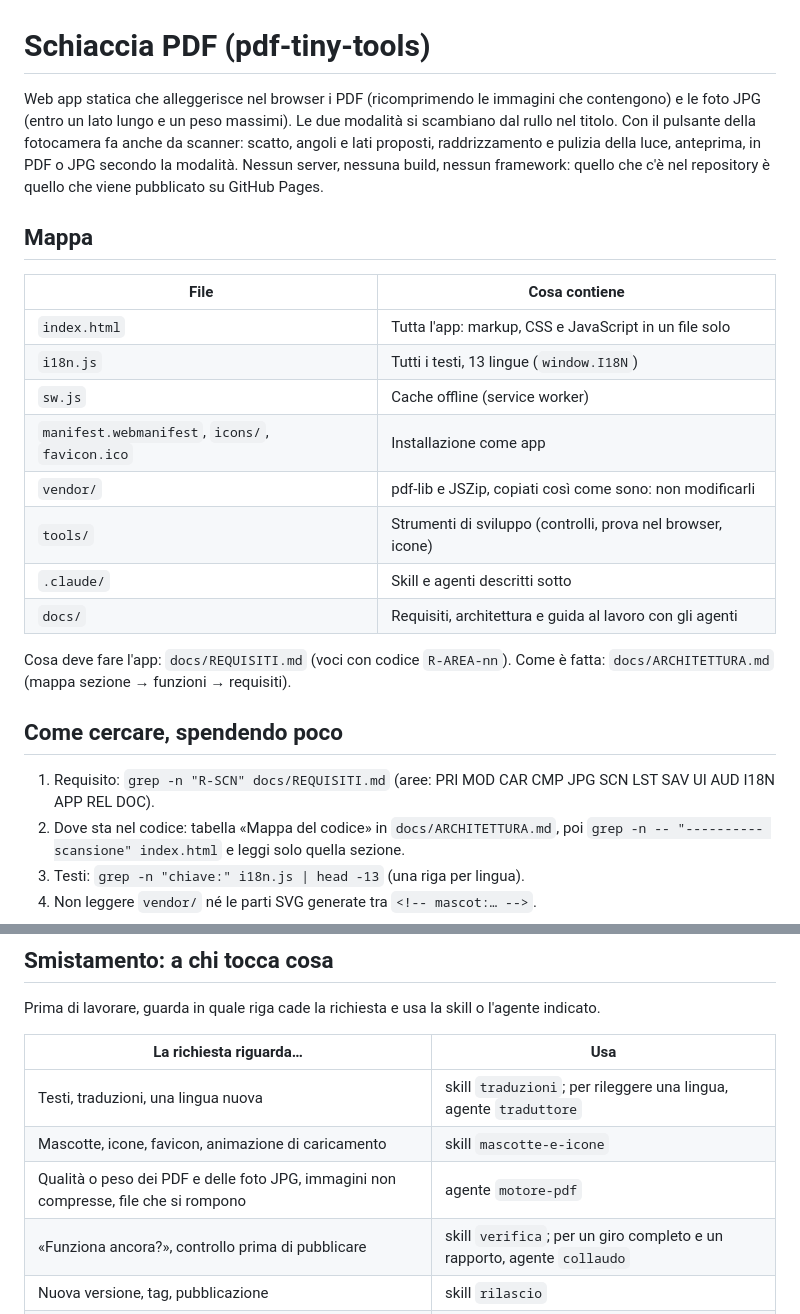
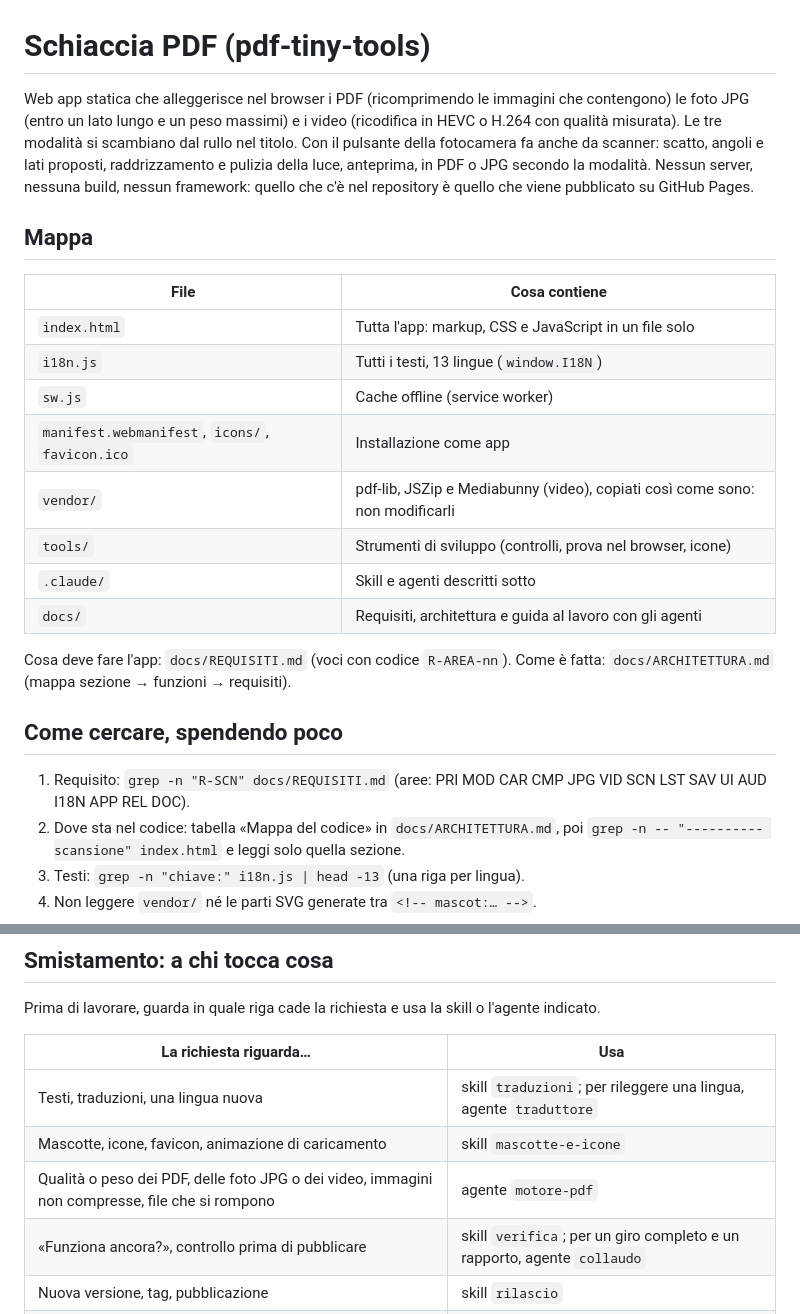
Before and after one commit to Marketto/pdf-tiny-tools, a Markdown page: CLAUDE.md, 2 parts joined by grey strips. GitHub-like rendering.

```diff
--- a/CLAUDE.md
+++ b/CLAUDE.md
@@ -1,6 +1,6 @@
 # Schiaccia PDF (pdf-tiny-tools)
 
-Web app statica che alleggerisce nel browser i PDF (ricomprimendo le immagini che contengono) e le foto JPG (entro un lato lungo e un peso massimi). Le due modalità si scambiano dal rullo nel titolo. Con il pulsante della fotocamera fa anche da scanner: scatto, angoli e lati proposti, raddrizzamento e pulizia della luce, anteprima, in PDF o JPG secondo la modalità. Nessun server, nessuna build, nessun framework: quello che c'è nel repository è quello che viene pubblicato su GitHub Pages.
+Web app statica che alleggerisce nel browser i PDF (ricomprimendo le immagini che contengono) le foto JPG (entro un lato lungo e un peso massimi) e i video (ricodifica in HEVC o H.264 con qualità misurata). Le tre modalità si scambiano dal rullo nel titolo. Con il pulsante della fotocamera fa anche da scanner: scatto, angoli e lati proposti, raddrizzamento e pulizia della luce, anteprima, in PDF o JPG secondo la modalità. Nessun server, nessuna build, nessun framework: quello che c'è nel repository è quello che viene pubblicato su GitHub Pages.
 
 ## Mappa
 
@@ -10,7 +10,7 @@ Web app statica che alleggerisce nel browser i PDF (ricomprimendo le immagini ch
 | `i18n.js` | Tutti i testi, 13 lingue (`window.I18N`) |
 | `sw.js` | Cache offline (service worker) |
 | `manifest.webmanifest`, `icons/`, `favicon.ico` | Installazione come app |
-| `vendor/` | pdf-lib e JSZip, copiati così come sono: non modificarli |
+| `vendor/` | pdf-lib, JSZip e Mediabunny (video), copiati così come sono: non modificarli |
 | `tools/` | Strumenti di sviluppo (controlli, prova nel browser, icone) |
 | `.claude/` | Skill e agenti descritti sotto |
 | `docs/` | Requisiti, architettura e guida al lavoro con gli agenti |
@@ -19,7 +19,7 @@ Cosa deve fare l'app: `docs/REQUISITI.md` (voci con codice `R-AREA-nn`). Come è
 
 ## Come cercare, spendendo poco
 
-1. Requisito: `grep -n "R-SCN" docs/REQUISITI.md` (aree: PRI MOD CAR CMP JPG SCN LST SAV UI AUD I18N APP REL DOC).
+1. Requisito: `grep -n "R-SCN" docs/REQUISITI.md` (aree: PRI MOD CAR CMP JPG VID SCN LST SAV UI AUD I18N APP REL DOC).
 2. Dove sta nel codice: tabella «Mappa del codice» in `docs/ARCHITETTURA.md`, poi `grep -n -- "---------- scansione" index.html` e leggi solo quella sezione.
 3. Testi: `grep -n "chiave:" i18n.js | head -13` (una riga per lingua).
 4. Non leggere `vendor/` né le parti SVG generate tra `<!-- mascot:… -->`.
@@ -32,7 +32,7 @@ Prima di lavorare, guarda in quale riga cade la richiesta e usa la skill o l'age
 |---|---|
 | Testi, traduzioni, una lingua nuova | skill `traduzioni`; per rileggere una lingua, agente `traduttore` |
 | Mascotte, icone, favicon, animazione di caricamento | skill `mascotte-e-icone` |
-| Qualità o peso dei PDF e delle foto JPG, immagini non compresse, file che si rompono | agente `motore-pdf` |
+| Qualità o peso dei PDF, delle foto JPG o dei video, immagini non compresse, file che si rompono | agente `motore-pdf` |
 | «Funziona ancora?», controllo prima di pubblicare | skill `verifica`; per un giro completo e un rapporto, agente `collaudo` |
 | Nuova versione, tag, pubblicazione | skill `rilascio` |
 | Layout, stile, suoni, installazione, cartelle | lavora direttamente su `index.html`, poi skill `verifica` |
```
Also changed, not shown: docs/ARCHITETTURA.md (+8 -0 lines), docs/REQUISITI.md (+23 -8 lines).
